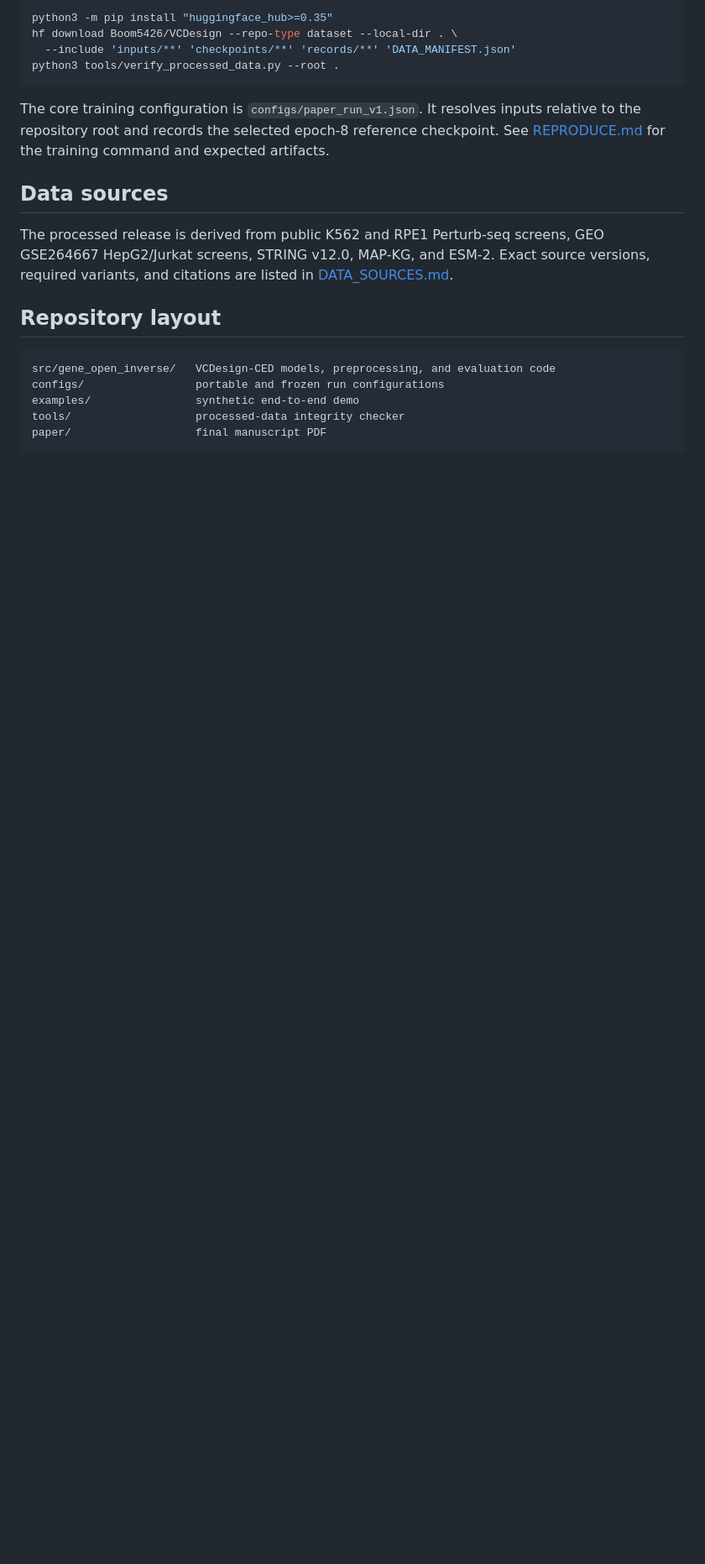
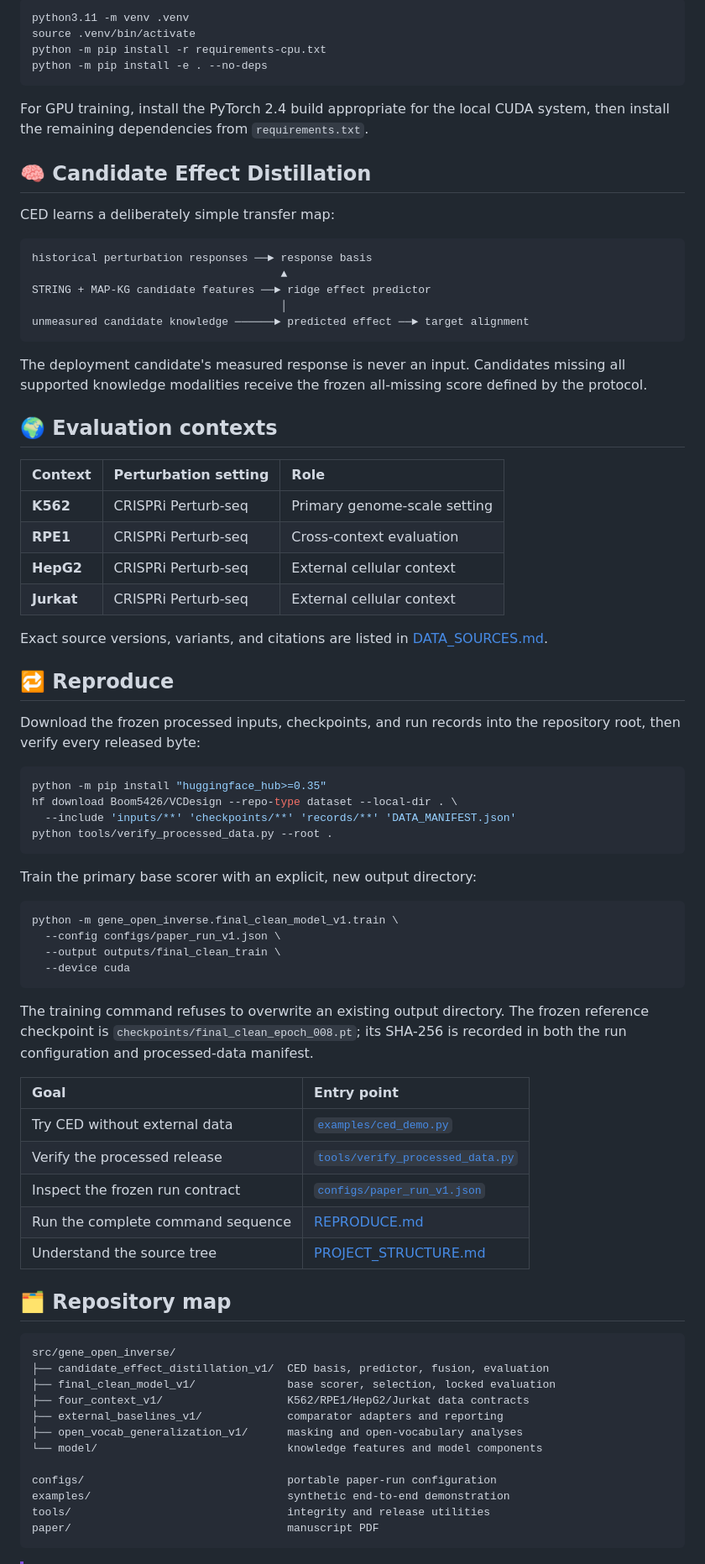
Before and after one commit to Boom5426/VCDesign-CED, a Markdown page: README.md, the part around one of its changes. Shown at 84% size. Drawn GitHub-style; folded sections open; blank space fills up the shorter version.

````diff
--- a/README.md
+++ b/README.md
@@ -41,30 +96,86 @@ repository root, then verify every released byte before running the model:
 
 ```bash
-python3 -m pip install "huggingface_hub>=0.35"
+python3.11 -m venv .venv
+source .venv/bin/activate
+python -m pip install -r requirements-cpu.txt
+python -m pip install -e . --no-deps
+```
+
+For GPU training, install the PyTorch 2.4 build appropriate for the local CUDA system, then install the remaining dependencies from `requirements.txt`.
+
+</details>
+
+## 🧠 Candidate Effect Distillation
+
+CED learns a deliberately simple transfer map:
+
+```text
+historical perturbation responses ──► response basis
+                                      ▲
+STRING + MAP-KG candidate features ──► ridge effect predictor
+                                      │
+unmeasured candidate knowledge ──────► predicted effect ──► target alignment
+```
+
+The deployment candidate's measured response is never an input. Candidates missing all supported knowledge modalities receive the frozen all-missing score defined by the protocol.
+
+## 🌍 Evaluation contexts
+
+| Context | Perturbation setting | Role |
+| :--- | :--- | :--- |
+| **K562** | CRISPRi Perturb-seq | Primary genome-scale setting |
+| **RPE1** | CRISPRi Perturb-seq | Cross-context evaluation |
+| **HepG2** | CRISPRi Perturb-seq | External cellular context |
+| **Jurkat** | CRISPRi Perturb-seq | External cellular context |
+
+Exact source versions, variants, and citations are listed in [DATA_SOURCES.md](DATA_SOURCES.md).
+
+<a id="reproduce"></a>
+
+## 🔁 Reproduce
+
+Download the frozen processed inputs, checkpoints, and run records into the repository root, then verify every released byte:
+
+```bash
+python -m pip install "huggingface_hub>=0.35"
 hf download Boom5426/VCDesign --repo-type dataset --local-dir . \
   --include 'inputs/**' 'checkpoints/**' 'records/**' 'DATA_MANIFEST.json'
-python3 tools/verify_processed_data.py --root .
+python tools/verify_processed_data.py --root .
 ```
 
-The core training configuration is `configs/paper_run_v1.json`. It resolves
-inputs relative to the repository root and records the selected epoch-8 reference
-checkpoint. See [REPRODUCE.md](REPRODUCE.md) for the training command and
-expected artifacts.
+Train the primary base scorer with an explicit, new output directory:
 
-## Data sources
+```bash
+python -m gene_open_inverse.final_clean_model_v1.train \
+  --config configs/paper_run_v1.json \
+  --output outputs/final_clean_train \
+  --device cuda
+```
 
-The processed release is derived from public K562 and RPE1 Perturb-seq screens,
-GEO GSE264667 HepG2/Jurkat screens, STRING v12.0, MAP-KG, and ESM-2. Exact
-source versions, required variants, and citations are listed in
-[DATA_SOURCES.md](DATA_SOURCES.md).
+The training command refuses to overwrite an existing output directory. The frozen reference checkpoint is `checkpoints/final_clean_epoch_008.pt`; its SHA-256 is recorded in both the run configuration and processed-data manifest.
 
-## Repository layout
+| Goal | Entry point |
+| :--- | :--- |
+| Try CED without external data | [`examples/ced_demo.py`](examples/ced_demo.py) |
+| Verify the processed release | [`tools/verify_processed_data.py`](tools/verify_processed_data.py) |
+| Inspect the frozen run contract | [`configs/paper_run_v1.json`](configs/paper_run_v1.json) |
+| Run the complete command sequence | [REPRODUCE.md](REPRODUCE.md) |
+| Understand the source tree | [PROJECT_STRUCTURE.md](PROJECT_STRUCTURE.md) |
+
+## 🗂️ Repository map
 
 ```text
-src/gene_open_inverse/   VCDesign-CED models, preprocessing, and evaluation code
-configs/                 portable and frozen run configurations
-examples/                synthetic end-to-end demo
-tools/                   processed-data integrity checker
-paper/                   final manuscript PDF
+src/gene_open_inverse/
+├── candidate_effect_distillation_v1/  CED basis, predictor, fusion, evaluation
+├── final_clean_model_v1/              base scorer, selection, locked evaluation
+├── four_context_v1/                   K562/RPE1/HepG2/Jurkat data contracts
+├── external_baselines_v1/             comparator adapters and reporting
+├── open_vocab_generalization_v1/      masking and open-vocabulary analyses
+└── model/                             knowledge features and model components
+
+configs/                               portable paper-run configuration
+examples/                              synthetic end-to-end demonstration
+tools/                                 integrity and release utilities
+paper/                                 manuscript PDF
 ```
 
````
Also changed, not shown: other parts of README.md (+91 -33 lines), ICLR_CODE_README.md (added, +91 -0 lines), assets/vcdesign_overview.png (added), 7 other files.
